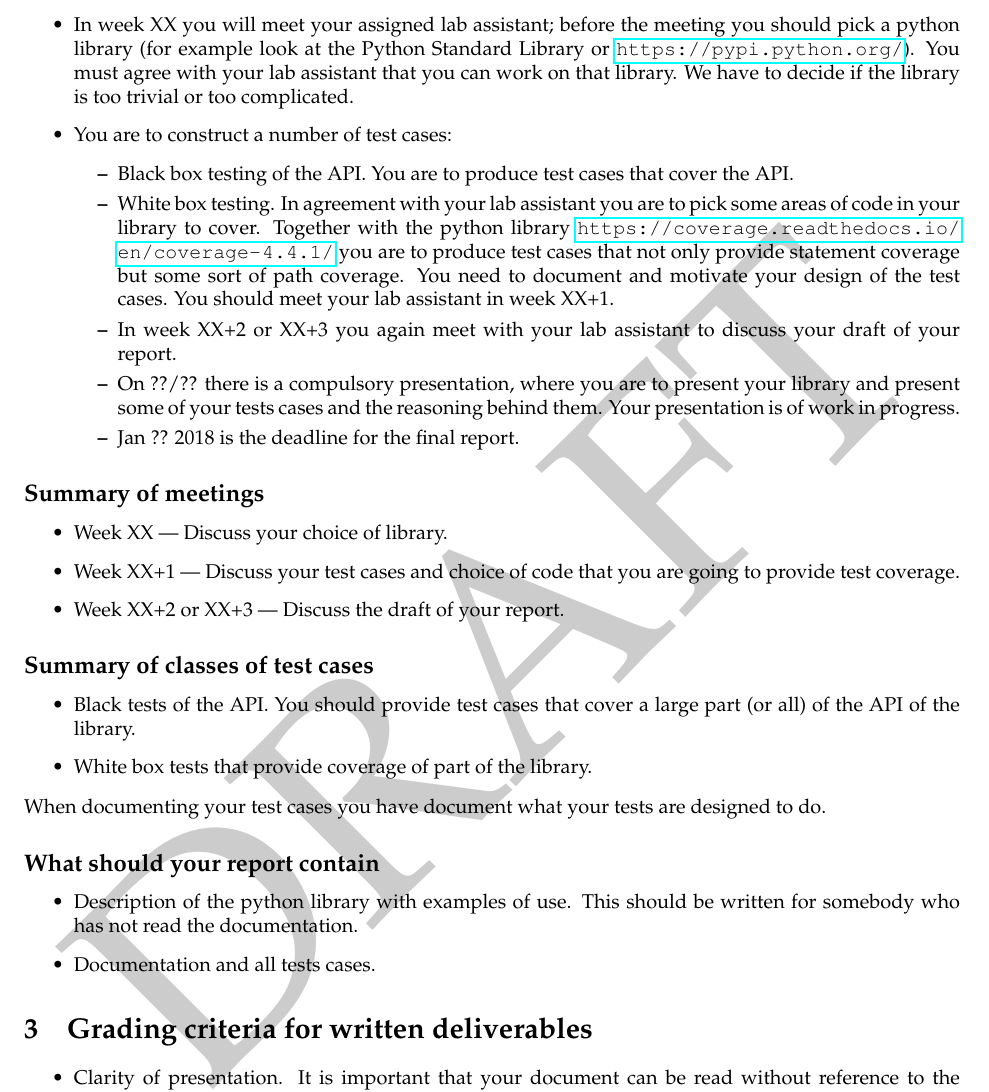
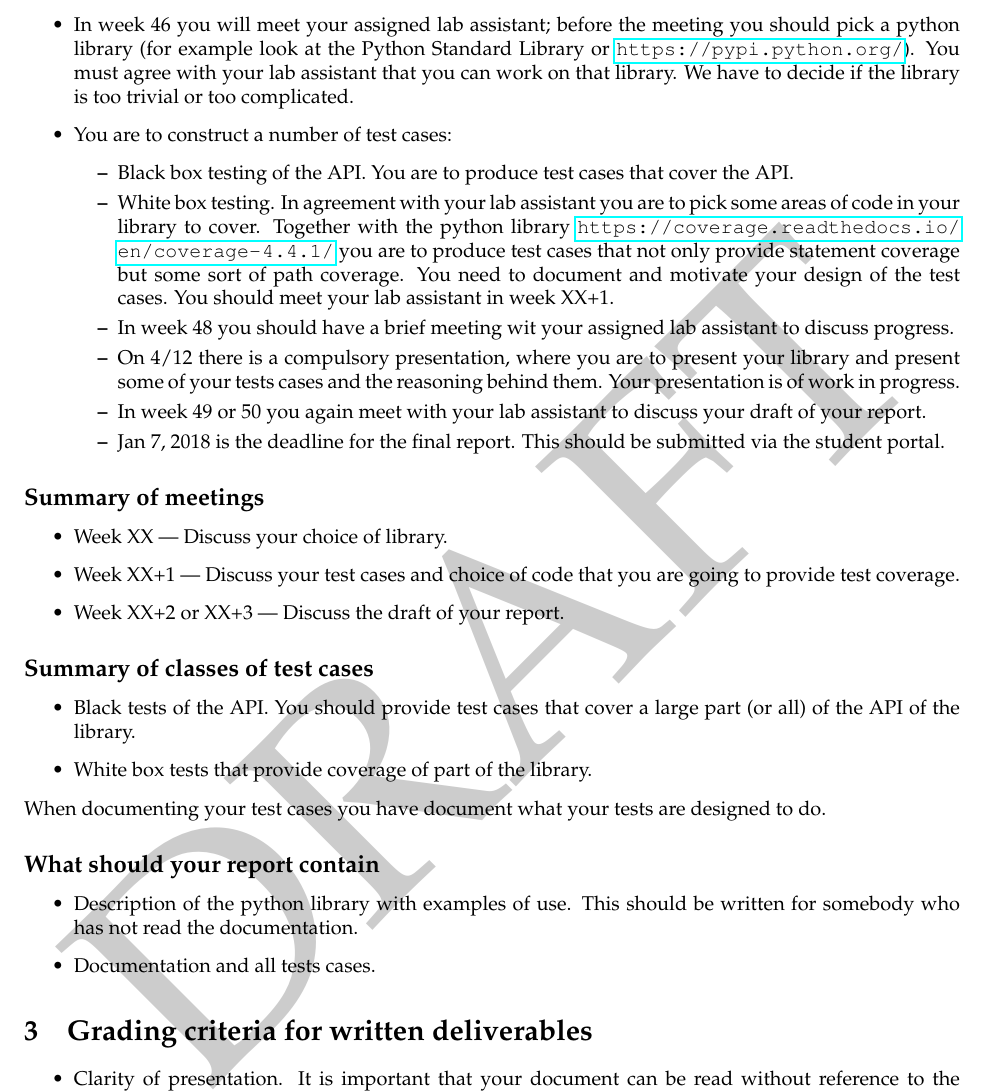
Before and after one commit to JustinKennethPearson/testingcourse, a LaTeX document (requirements_2018.tex): part of page 2 of 2, cut so that both start at the same text. Compiled offline with pdfLaTeX.

Commit message:
Put the week numbers in.

```diff
--- a/requirements_2018.tex
+++ b/requirements_2018.tex
@@ -75,5 +75,5 @@ presentation on the 30/11.
     handled via the student portal.
-  \item In week XX you will meet your assigned lab assistant; before the
+  \item In week 46 you will meet your assigned lab assistant; before the
     meeting you should pick a python library (for example look at the Python
     Standard Library or \url{https://pypi.python.org/}). You must agree
     with your lab assistant that you can work on that library. We have
@@ -90,14 +90,16 @@ presentation on the 30/11.
       but some sort of path coverage. You need to document and
       motivate your design of the test cases. You should meet your lab
       assistant in week XX+1.
-    \item In week XX+2 or XX+3 you again meet with your lab assistant to
-      discuss your draft of your  report.
-    \item On ??/?? there is a compulsory presentation, where you are
+     \item In week 48 you should have a brief meeting wit your assigned lab
+       assistant to discuss progress.
+    \item On 4/12 there is a compulsory presentation, where you are
       to present your library and present some of your tests cases
       and the reasoning behind them. Your presentation is of work in
       progress.
-    \item Jan ?? 2018 is  the deadline for the final
-      report.
+    \item In week 49 or 50 you again meet with your lab assistant to
+      discuss your draft of your  report.
+    \item Jan 7,  2018 is  the deadline for the final
+      report. This should be submitted via the student portal.
     \end{itemize}
   \end{itemize}
 
```
Also changed, not shown: requirements_2018.tex (2 more changed lines).
